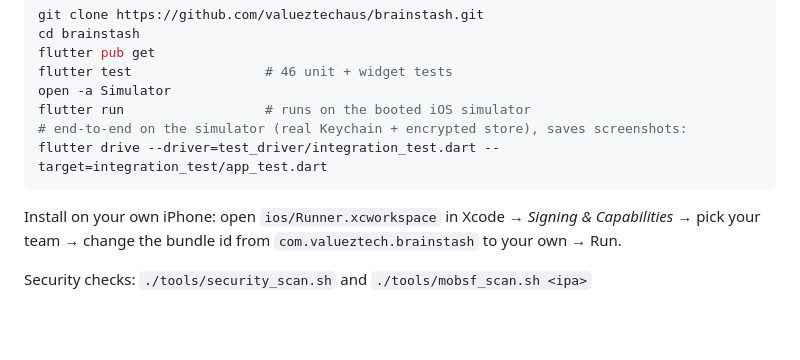
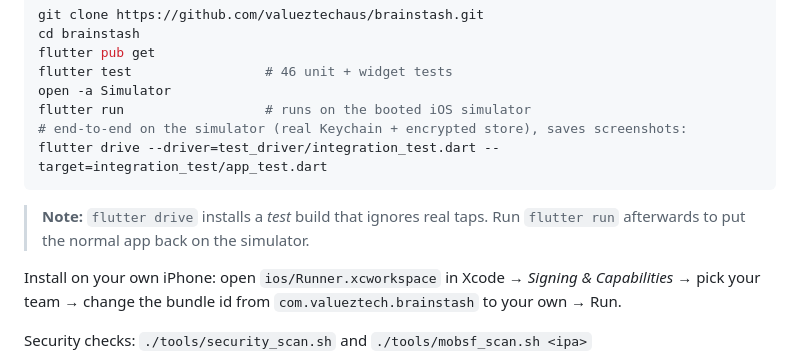
Before and after one commit to valueztechaus/brainstash, a Markdown page: README.md, the part around the change. Drawn GitHub-style; blank space fills up the shorter version.

Commit message:
docs: note that flutter drive leaves a non-interactive test build installed
Co-Authored-By: Claude Opus 5.5 <noreply@anthropic.com>

````diff
--- a/README.md
+++ b/README.md
@@ -54,6 +54,9 @@ flutter run                  # runs on the booted iOS simulator
 flutter drive --driver=test_driver/integration_test.dart --target=integration_test/app_test.dart
 ```
 
+> **Note:** `flutter drive` installs a *test* build that ignores real taps. Run `flutter run`
+> afterwards to put the normal app back on the simulator.
+
 Install on your own iPhone: open `ios/Runner.xcworkspace` in Xcode → *Signing & Capabilities* →
 pick your team → change the bundle id from `com.valueztech.brainstash` to your own → Run.
 
````
